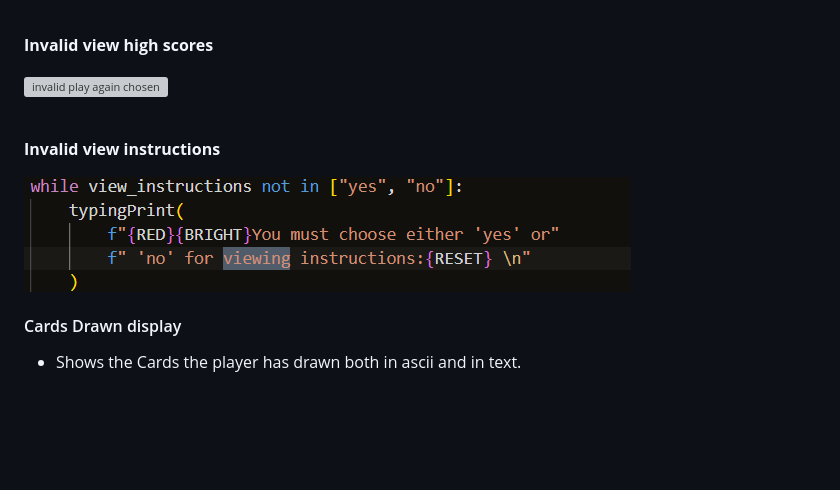
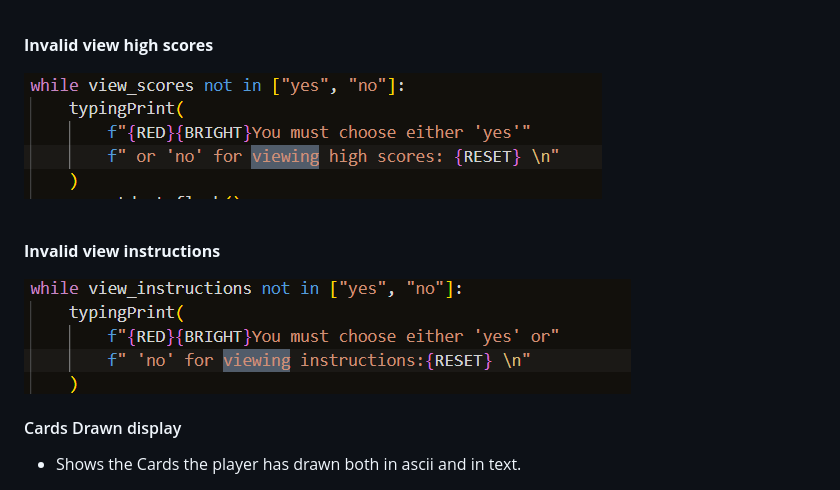
Before and after one commit to Nikkig087/blackjack, a Markdown page: README.md, the part around one of its changes. GitHub-like rendering; blank space fills up the shorter version; grey boxes are pictures that could not be loaded.

Commit message:
updated incorrect picture attachments in README.md

```diff
--- a/README.md
+++ b/README.md
@@ -215,7 +215,7 @@ As a user I want to
 
 **Invalid view high scores**
 
-![invalid play again chosen](assets/screenshots/invalid_view_scores_message.png)
+![invalid view high scores](assets/screenshots/invalid_view_scores.png)
 
 <br>
 
```
Also changed, not shown: other parts of README.md (+4 -4 lines).
